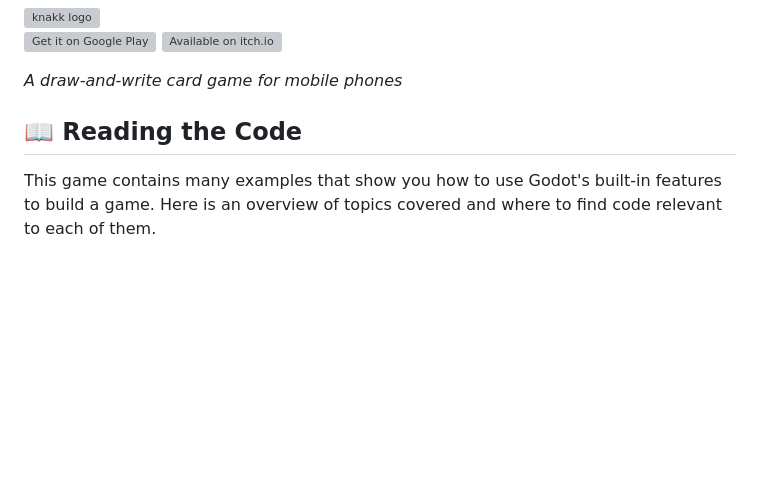
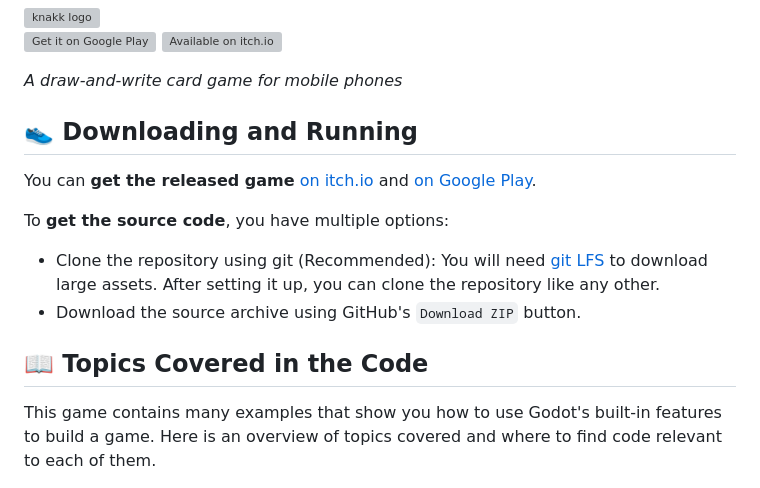
Before and after one commit to raffomania/knakk, a Markdown page: README.md, the part around one of its changes. Drawn GitHub-style; blank space fills up the shorter version; grey boxes are pictures that could not be loaded.

Commit message:
Add download instructions to readme

```diff
--- a/README.md
+++ b/README.md
@@ -5,7 +5,16 @@
 
 *A draw-and-write card game for mobile phones*
 
-## 📖 Reading the Code
+## 👟 Downloading and Running
+
+You can **get the released game** [on itch.io](https://raffomania.itch.io/knakk) and [on Google Play](https://play.google.com/store/apps/details?id=org.godotengine.knakk).
+
+To **get the source code**, you have multiple options:
+
+- Clone the repository using git (Recommended): You will need [git LFS](https://git-lfs.com/) to download large assets. After setting it up, you can clone the repository like any other.
+- Download the source archive using GitHub's `Download ZIP` button.
+
+## 📖 Topics Covered in the Code
 
 This game contains many examples that show you how to use Godot's built-in features to build a game. Here is an overview of topics covered and where to find code relevant to each of them.
 
```
Also changed, not shown: other parts of README.md (+3 -3 lines).
